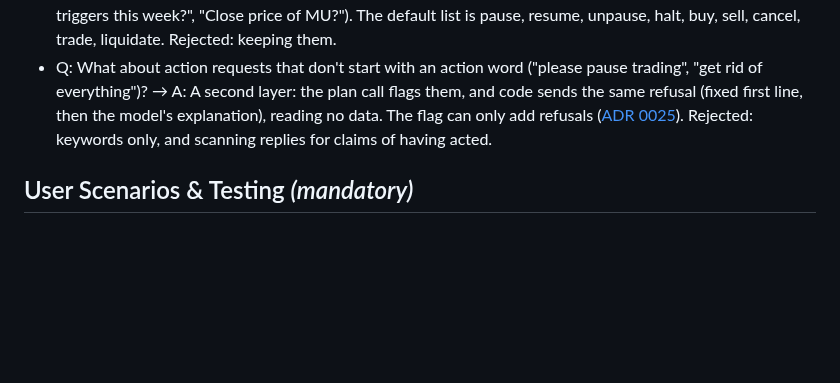
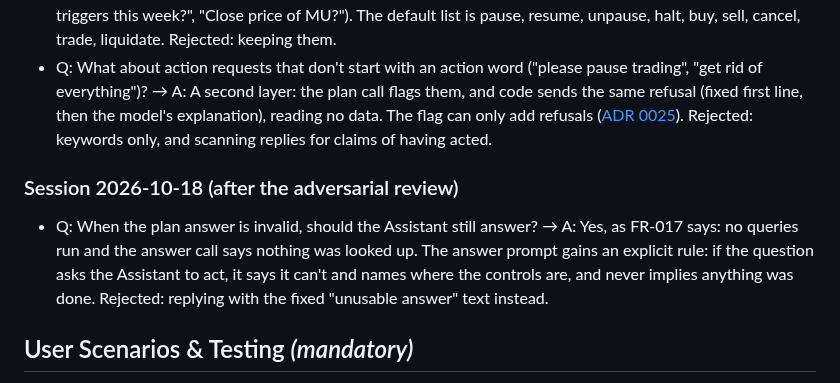
Before and after one commit to itsbryanlai/trading-agent, a Markdown page: specs/013-assistant/spec.md, the part around the change. GitHub-like rendering; blank space fills up the shorter version.

```diff
--- a/specs/013-assistant/spec.md
+++ b/specs/013-assistant/spec.md
@@ -41,6 +41,10 @@ All recorded in [ADR 0023](../../docs/adr/0023-assistant-runs-its-own-service-an
 - Q: Is SC-006's 60 s a worst case? → A: No, a typical target. The worst case, with the Anthropic client's one retry, is about 3 minutes, and the plan says so. Rejected: dropping the retry.
 - Q: Should "stop" and "close" stay action words? → A: No. They refused common questions ("Stop-loss triggers this week?", "Close price of MU?"). The default list is pause, resume, unpause, halt, buy, sell, cancel, trade, liquidate. Rejected: keeping them.
 - Q: What about action requests that don't start with an action word ("please pause trading", "get rid of everything")? → A: A second layer: the plan call flags them, and code sends the same refusal (fixed first line, then the model's explanation), reading no data. The flag can only add refusals ([ADR 0025](../../docs/adr/0025-assistant-model-flag-adds-refusals.md)). Rejected: keywords only, and scanning replies for claims of having acted.
+
+### Session 2026-10-18 (after the adversarial review)
+
+- Q: When the plan answer is invalid, should the Assistant still answer? → A: Yes, as FR-017 says: no queries run and the answer call says nothing was looked up. The answer prompt gains an explicit rule: if the question asks the Assistant to act, it says it can't and names where the controls are, and never implies anything was done. Rejected: replying with the fixed "unusable answer" text instead.
 
 ## User Scenarios & Testing *(mandatory)*
 
```
Also changed, not shown: specs/013-assistant/tasks.md (+14 -0 lines).
